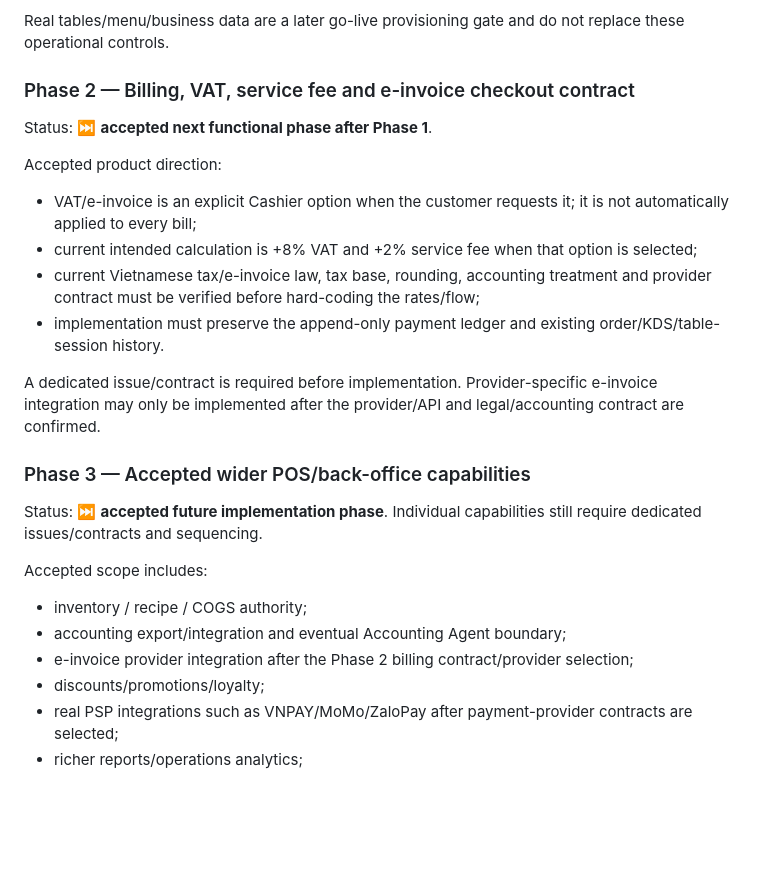
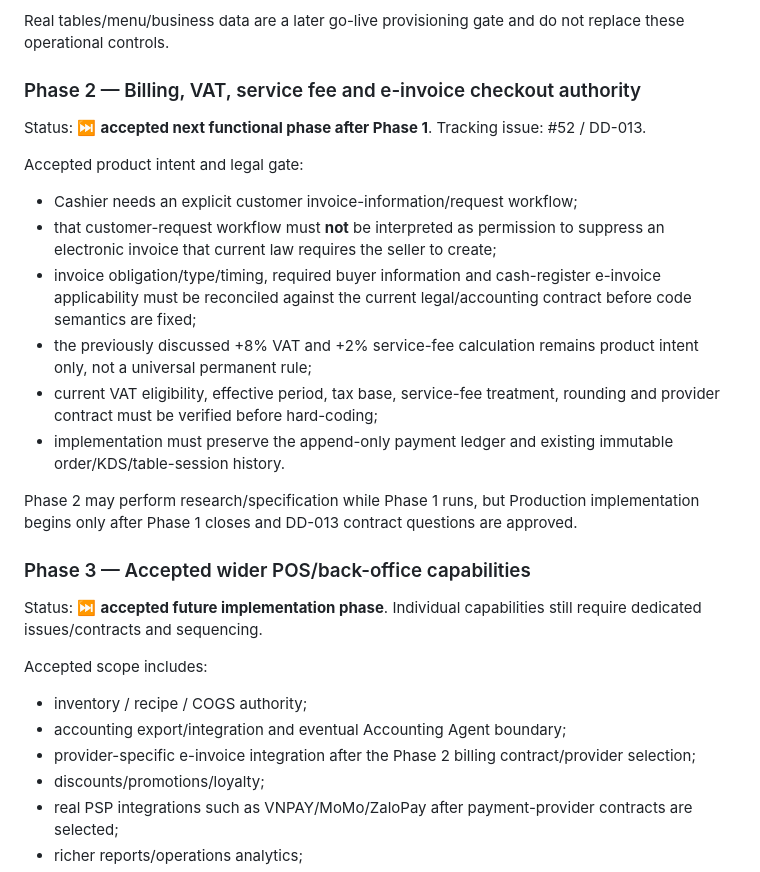
Before and after one commit to hcinfitong-create/deedou-pos, a Markdown page: docs/ROADMAP.md, the part around the change. Rendered like a GitHub page; blank space fills up the shorter version.

Commit message:
docs: link Phase 2 to DD-013 legal contract

```diff
--- a/docs/ROADMAP.md
+++ b/docs/ROADMAP.md
@@ -89,18 +89,21 @@ Complete the operational controls required for a production service:
 
 Real tables/menu/business data are a later go-live provisioning gate and do not replace these operational controls.
 
-### Phase 2 — Billing, VAT, service fee and e-invoice checkout contract
+### Phase 2 — Billing, VAT, service fee and e-invoice checkout authority
 
 Status: ⏭ **accepted next functional phase after Phase 1**.
+Tracking issue: #52 / DD-013.
 
-Accepted product direction:
+Accepted product intent and legal gate:
 
-- VAT/e-invoice is an explicit Cashier option when the customer requests it; it is not automatically applied to every bill;
-- current intended calculation is +8% VAT and +2% service fee when that option is selected;
-- current Vietnamese tax/e-invoice law, tax base, rounding, accounting treatment and provider contract must be verified before hard-coding the rates/flow;
-- implementation must preserve the append-only payment ledger and existing order/KDS/table-session history.
+- Cashier needs an explicit customer invoice-information/request workflow;
+- that customer-request workflow must **not** be interpreted as permission to suppress an electronic invoice that current law requires the seller to create;
+- invoice obligation/type/timing, required buyer information and cash-register e-invoice applicability must be reconciled against the current legal/accounting contract before code semantics are fixed;
+- the previously discussed +8% VAT and +2% service-fee calculation remains product intent only, not a universal permanent rule;
+- current VAT eligibility, effective period, tax base, service-fee treatment, rounding and provider contract must be verified before hard-coding;
+- implementation must preserve the append-only payment ledger and existing immutable order/KDS/table-session history.
 
-A dedicated issue/contract is required before implementation. Provider-specific e-invoice integration may only be implemented after the provider/API and legal/accounting contract are confirmed.
+Phase 2 may perform research/specification while Phase 1 runs, but Production implementation begins only after Phase 1 closes and DD-013 contract questions are approved.
 
 ### Phase 3 — Accepted wider POS/back-office capabilities
 
@@ -110,7 +113,7 @@ Accepted scope includes:
 
 - inventory / recipe / COGS authority;
 - accounting export/integration and eventual Accounting Agent boundary;
-- e-invoice provider integration after the Phase 2 billing contract/provider selection;
+- provider-specific e-invoice integration after the Phase 2 billing contract/provider selection;
 - discounts/promotions/loyalty;
 - real PSP integrations such as VNPAY/MoMo/ZaloPay after payment-provider contracts are selected;
 - richer reports/operations analytics;
```
